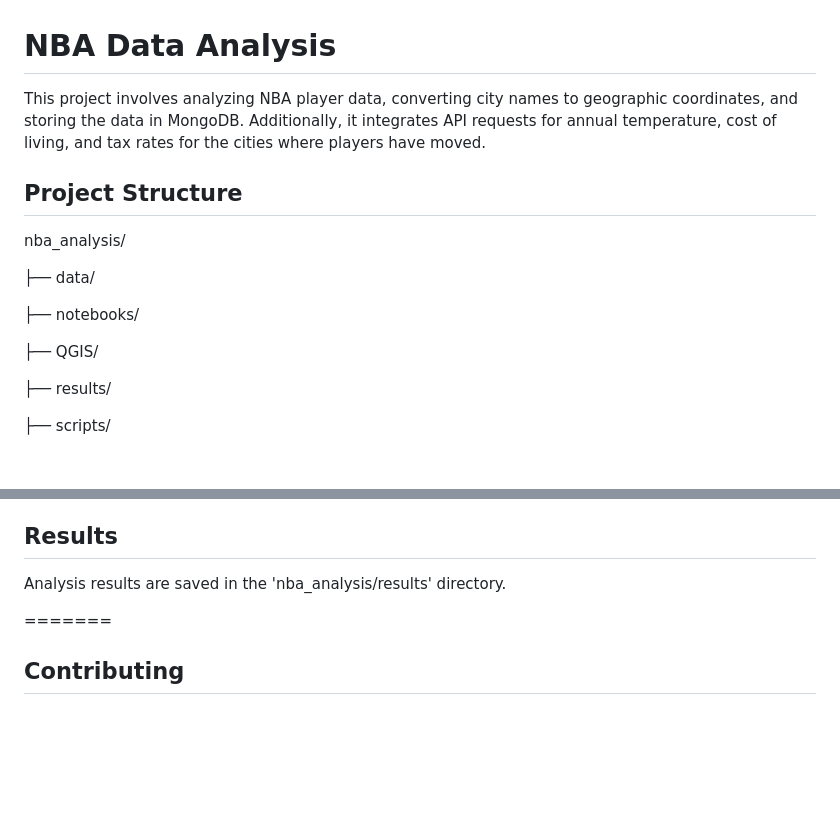
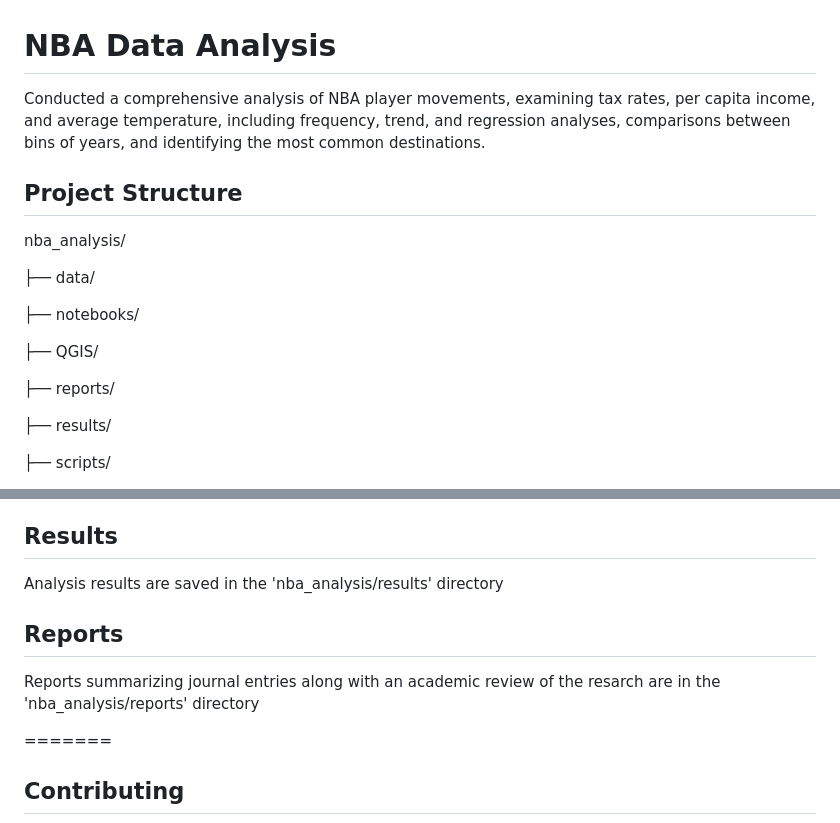
Before and after one commit to danceswithme/nba_analysis, a Markdown page: README.md, 2 parts joined by grey strips. GitHub-like rendering; blank space fills up the shorter version.

Commit message:
Update README with complete summary of project

```diff
--- a/README.md
+++ b/README.md
@@ -1,6 +1,6 @@
 # NBA Data Analysis
 
-This project involves analyzing NBA player data, converting city names to geographic coordinates, and storing the data in MongoDB. Additionally, it integrates API requests for annual temperature, cost of living, and tax rates for the cities where players have moved.
+Conducted a comprehensive analysis of NBA player movements, examining tax rates, per capita income, and average temperature, including frequency, trend, and regression analyses, comparisons between bins of years, and identifying the most common destinations.
 
 ## Project Structure
 
@@ -11,6 +11,8 @@ nba_analysis/
 ├── notebooks/
 
 ├── QGIS/
+
+├── reports/
 
 ├── results/
 
@@ -180,7 +182,10 @@ The Python script files are located in the 'nba_analysis/scripts' directory.
 Jupyter and other notebooks used for data analysis, along with output files are located in the 'nba_analysis/notebooks' directory.
 
 ## Results
-Analysis results are saved in the 'nba_analysis/results' directory.
+Analysis results are saved in the 'nba_analysis/results' directory
+
+## Reports
+Reports summarizing journal entries along with an academic review of the resarch are in the 'nba_analysis/reports' directory
 
 =======
 
```
